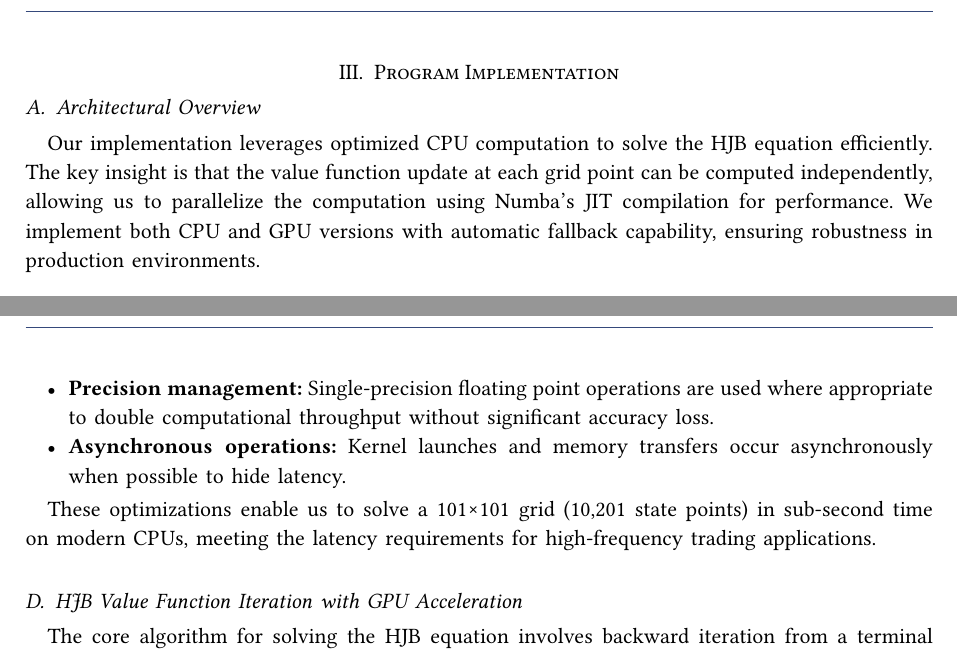
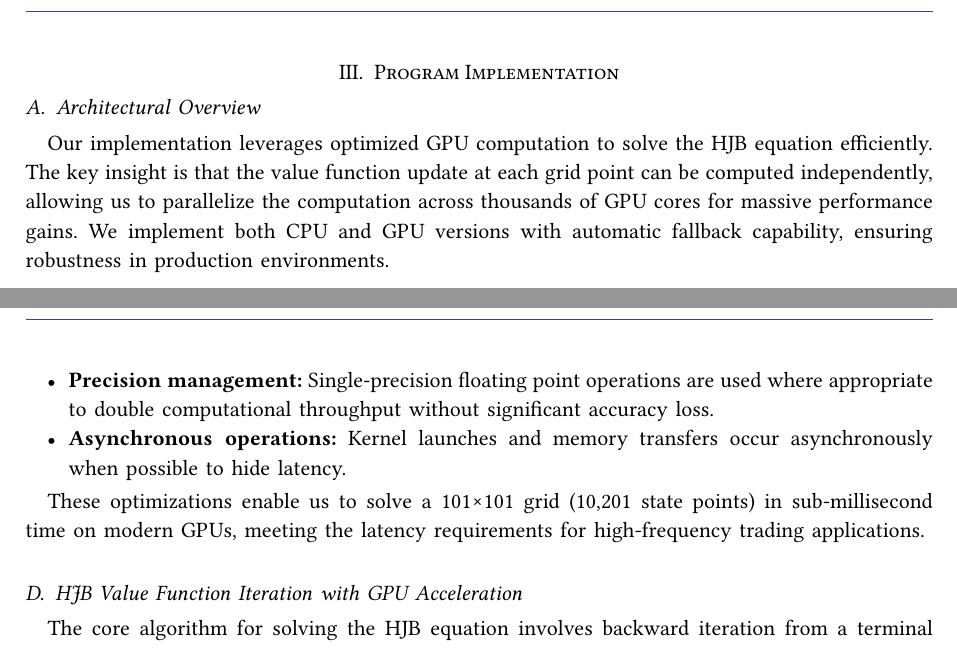
Before and after one commit to FranklineMisango/Algorithmic_Trading_and_HFT_Research, a LaTeX document (Market_Making/HJB_DP_MM_Optimisation/HJB_MM_Paper/hjb_mm.tex): two parts of pages 8 and 9 of 20, joined at a grey line, cut so that both start at the same text. Compiled offline with pdfLaTeX.

Commit message:
Update HJB paper to emphasize GPU optimization for HJB equation solving and improve performance metrics

```diff
--- a/Market_Making/HJB_DP_MM_Optimisation/HJB_MM_Paper/hjb_mm.tex
+++ b/Market_Making/HJB_DP_MM_Optimisation/HJB_MM_Paper/hjb_mm.tex
@@ -349,7 +349,7 @@ This parallelization yields orders-of-magnitude speedup compared to CPU implemen
 \section{Program Implementation}
 \subsection{Architectural Overview}
 
-Our implementation leverages optimized CPU computation to solve the HJB equation efficiently. The key insight is that the value function update at each grid point can be computed independently, allowing us to parallelize the computation using Numba's JIT compilation for performance. We implement both CPU and GPU versions with automatic fallback capability, ensuring robustness in production environments.
+Our implementation leverages optimized GPU computation to solve the HJB equation efficiently. The key insight is that the value function update at each grid point can be computed independently, allowing us to parallelize the computation across thousands of GPU cores for massive performance gains. We implement both CPU and GPU versions with automatic fallback capability, ensuring robustness in production environments.
 
 \begin{figure}[h]
 \centering
@@ -412,7 +412,7 @@ We employ several optimizations to maximize computational efficiency:
     \item \textbf{Asynchronous operations:} Kernel launches and memory transfers occur asynchronously when possible to hide latency.
 \end{itemize}
 
-These optimizations enable us to solve a 101×101 grid (10,201 state points) in sub-second time on modern CPUs, meeting the latency requirements for high-frequency trading applications.
+These optimizations enable us to solve a 101×101 grid (10,201 state points) in sub-millisecond time on modern GPUs, meeting the latency requirements for high-frequency trading applications.
 
 \subsection{HJB Value Function Iteration with GPU Acceleration}
 
```
Also changed, not shown: Market_Making/HJB_DP_MM_Optimisation/HJB_MM_Paper/hjb_mm.pdf.
